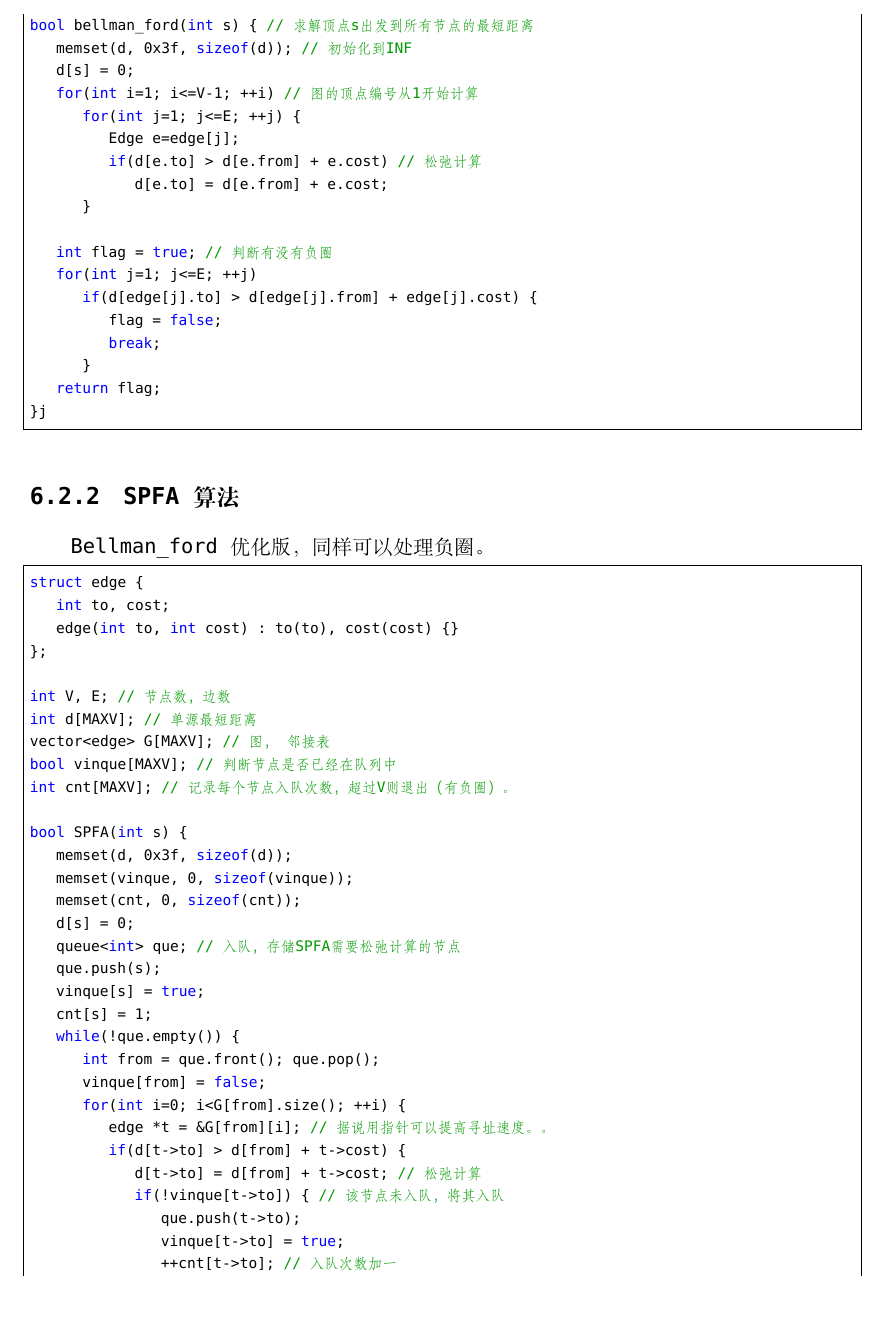
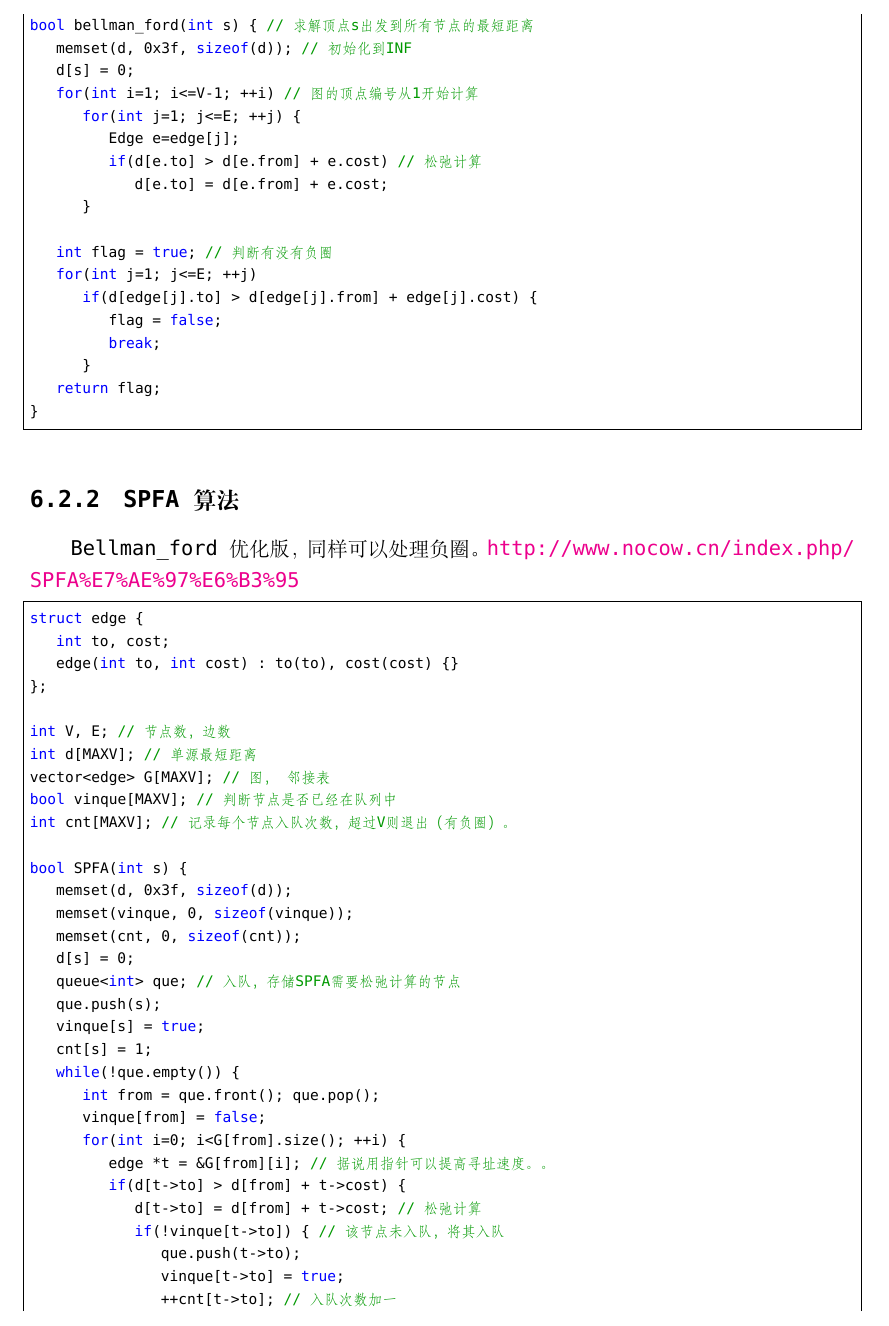
Before and after one commit to netcan/Netcan_ICPC, a LaTeX document (My_Template/acm_template_by_netcan.tex): part of page 23 of 27, cut so that both start at the same text, the shorter picture padded with empty space. Compiled offline with XeLaTeX; a missing font is replaced by an installed copy or a similar font.

Commit message:
增加最短路算法之SPFA

```diff
--- a/My_Template/acm_template_by_netcan.tex
+++ b/My_Template/acm_template_by_netcan.tex
@@ -847,11 +847,12 @@ bool bellman_ford(int s) { // 求解顶点s出发到所有节点的最短距离
 			break;
 		}
 	return flag;
-}j
+}
 \end{lstlisting}
 \subsection{SPFA算法}
 
 Bellman\_ford优化版，同样可以处理负圈。
+\url{http://www.nocow.cn/index.php/SPFA%E7%AE%97%E6%B3%95}
 \begin{lstlisting}
 struct edge {
 	int to, cost;
```
Also changed, not shown: My_Template/acm_template_by_netcan.pdf.
